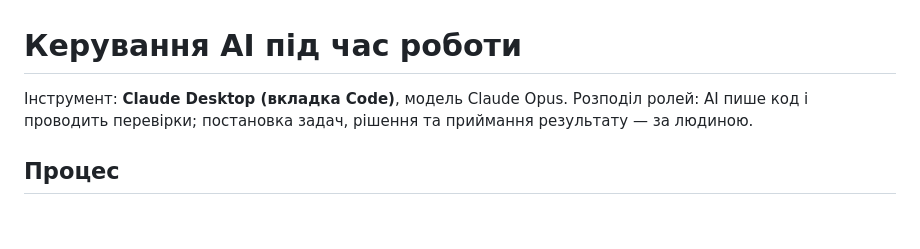
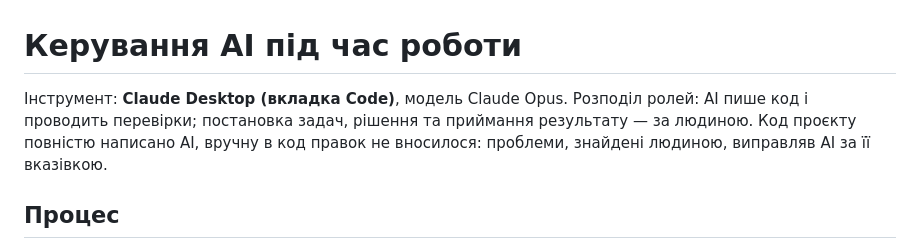
Before and after one commit to Somebody1369/ai_radar, a Markdown page: docs/AI_LOG.md, the part around the change. Rendered like a GitHub page; blank space fills up the shorter version.

```diff
--- a/docs/AI_LOG.md
+++ b/docs/AI_LOG.md
@@ -1,6 +1,6 @@
 # Керування AI під час роботи
 
-Інструмент: **Claude Desktop (вкладка Code)**, модель Claude Opus. Розподіл ролей: AI пише код і проводить перевірки; постановка задач, рішення та приймання результату — за людиною.
+Інструмент: **Claude Desktop (вкладка Code)**, модель Claude Opus. Розподіл ролей: AI пише код і проводить перевірки; постановка задач, рішення та приймання результату — за людиною. Код проєкту повністю написано AI, вручну в код правок не вносилося: проблеми, знайдені людиною, виправляв AI за її вказівкою.
 
 ## Процес
 
```
Also changed, not shown: README.md (+1 -1 lines), docs/API_NOTES.md (+2 -2 lines).
